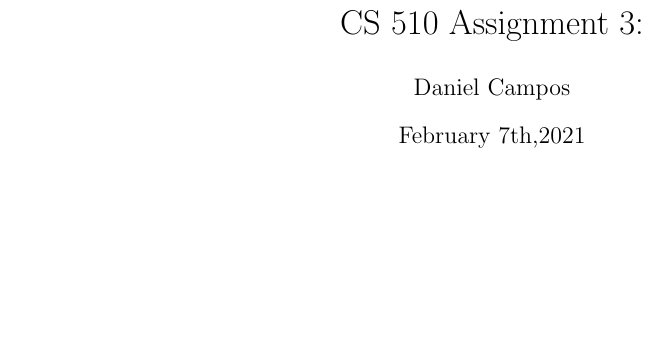
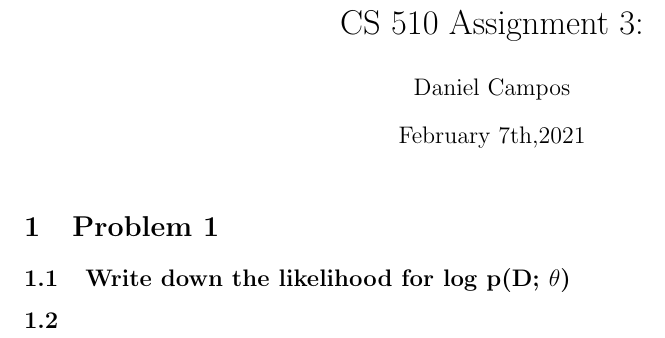
Before and after one commit to spacemanidol/CS510IR, a LaTeX problem sheet (Assignments/3.tex): part of the page, cut so that both start at the same text, the shorter picture padded with empty space. Compiled offline with pdfLaTeX.

Commit message:
Updates from Overleaf

```diff
--- a/Assignments/3.tex
+++ b/Assignments/3.tex
@@ -13,4 +13,9 @@
 \date{February 7th,2021}
 \begin{document}
 \maketitle
+\section{Problem 1}
+\subsection{Write down the likelihood for log p(D; $\theta$) }
+\subsection{}
+
+
 \end{document}
```
